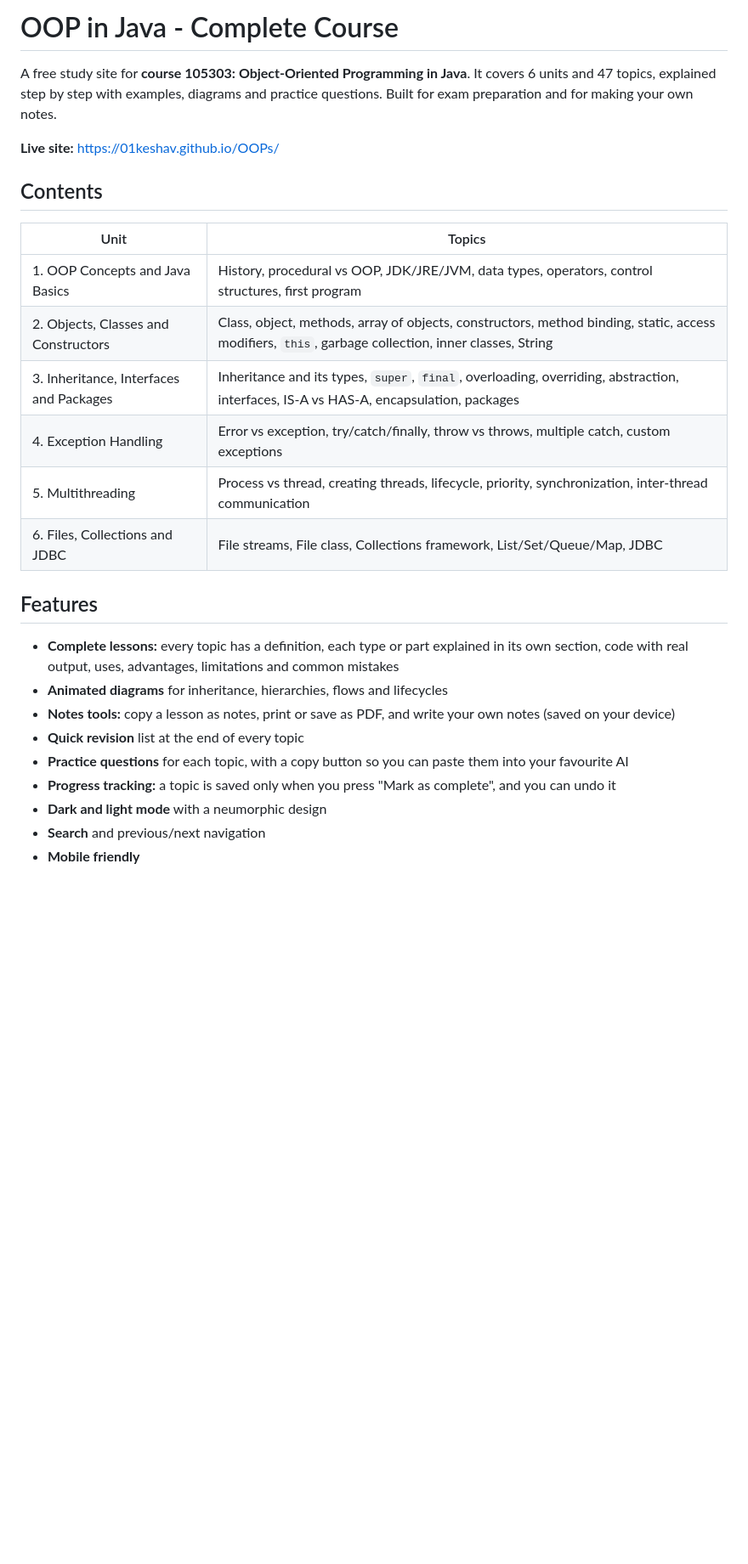
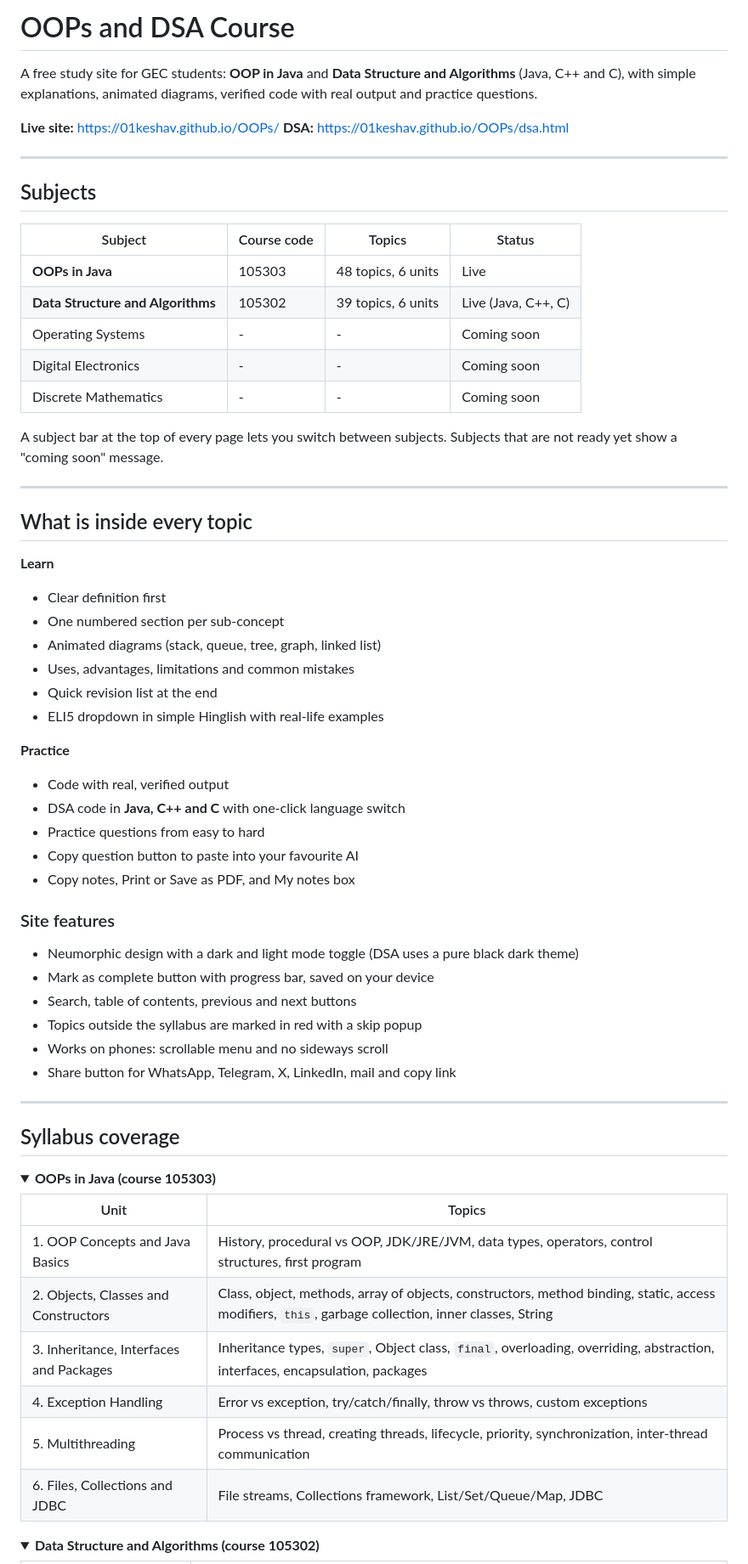
Before and after one commit to 01keshav/OOPs, a Markdown page: README.md, the part around one of its changes. Shown at 85% size. GitHub-like rendering; folded sections open; blank space fills up the shorter version.

Commit message:
Revise README for OOPs and DSA Course
Updated course title and description, added DSA content, and improved formatting.

```diff
--- a/README.md
+++ b/README.md
@@ -1,29 +1,71 @@
-# OOP in Java - Complete Course
+# OOPs and DSA Course
 
-A free study site for **course 105303: Object-Oriented Programming in Java**. It covers 6 units and 47 topics, explained step by step with examples, diagrams and practice questions. Built for exam preparation and for making your own notes.
+A free study site for GEC students: **OOP in Java** and **Data Structure and Algorithms** (Java, C++ and C), with simple explanations, animated diagrams, verified code with real output and practice questions.
 
 **Live site:** https://01keshav.github.io/OOPs/
+**DSA:** https://01keshav.github.io/OOPs/dsa.html
 
-## Contents
+---
+
+## Subjects
+
+| Subject | Course code | Topics | Status |
+|---------|-------------|--------|--------|
+| **OOPs in Java** | 105303 | 48 topics, 6 units | Live |
+| **Data Structure and Algorithms** | 105302 | 39 topics, 6 units | Live (Java, C++, C) |
+| Operating Systems | - | - | Coming soon |
+| Digital Electronics | - | - | Coming soon |
+| Discrete Mathematics | - | - | Coming soon |
+
+A subject bar at the top of every page lets you switch between subjects. Subjects that are not ready yet show a "coming soon" message.
+
+---
+
+## What is inside every topic
+
+**Learn**
+- Clear definition first
+- One numbered section per sub-concept
+- Animated diagrams (stack, queue, tree, graph, linked list)
+- Uses, advantages, limitations and common mistakes
+- Quick revision list at the end
+- ELI5 dropdown in simple Hinglish with real-life examples
+
+**Practice**
+- Code with real, verified output
+- DSA code in **Java, C++ and C** with one-click language switch
+- Practice questions from easy to hard
+- Copy question button to paste into your favourite AI
+- Copy notes, Print or Save as PDF, and My notes box
+
+
+### Site features
+
+- Neumorphic design with a dark and light mode toggle (DSA uses a pure black dark theme)
+- Mark as complete button with progress bar, saved on your device
+- Search, table of contents, previous and next buttons
+- Topics outside the syllabus are marked in red with a skip popup
+- Works on phones: scrollable menu and no sideways scroll
+- Share button for WhatsApp, Telegram, X, LinkedIn, mail and copy link
+
+---
+
+## Syllabus coverage
+
+<details>
+<summary><b>OOPs in Java (course 105303)</b></summary>
 
 | Unit | Topics |
 |------|--------|
 | 1. OOP Concepts and Java Basics | History, procedural vs OOP, JDK/JRE/JVM, data types, operators, control structures, first program |
 | 2. Objects, Classes and Constructors | Class, object, methods, array of objects, constructors, method binding, static, access modifiers, `this`, garbage collection, inner classes, String |
-| 3. Inheritance, Interfaces and Packages | Inheritance and its types, `super`, `final`, overloading, overriding, abstraction, interfaces, IS-A vs HAS-A, encapsulation, packages |
-| 4. Exception Handling | Error vs exception, try/catch/finally, throw vs throws, multiple catch, custom exceptions |
+| 3. Inheritance, Interfaces and Packages | Inheritance types, `super`, Object class, `final`, overloading, overriding, abstraction, interfaces, encapsulation, packages |
+| 4. Exception Handling | Error vs exception, try/catch/finally, throw vs throws, custom exceptions |
 | 5. Multithreading | Process vs thread, creating threads, lifecycle, priority, synchronization, inter-thread communication |
-| 6. Files, Collections and JDBC | File streams, File class, Collections framework, List/Set/Queue/Map, JDBC |
+| 6. Files, Collections and JDBC | File streams, Collections framework, List/Set/Queue/Map, JDBC |
 
-## Features
+</details>
 
-- **Complete lessons:** every topic has a definition, each type or part explained in its own section, code with real output, uses, advantages, limitations and common mistakes
-- **Animated diagrams** for inheritance, hierarchies, flows and lifecycles
-- **Notes tools:** copy a lesson as notes, print or save as PDF, and write your own notes (saved on your device)
-- **Quick revision** list at the end of every topic
-- **Practice questions** for each topic, with a copy button so you can paste them into your favourite AI
-- **Progress tracking:** a topic is saved only when you press "Mark as complete", and you can undo it
-- **Dark and light mode** with a neumorphic design
-- **Search** and previous/next navigation
-- **Mobile friendly**
+<details>
+<summary><b>Data Structure and Algorithms (course 105302)</b></summary>
 
```
Also changed, not shown: other parts of README.md (+33 -17 lines).
